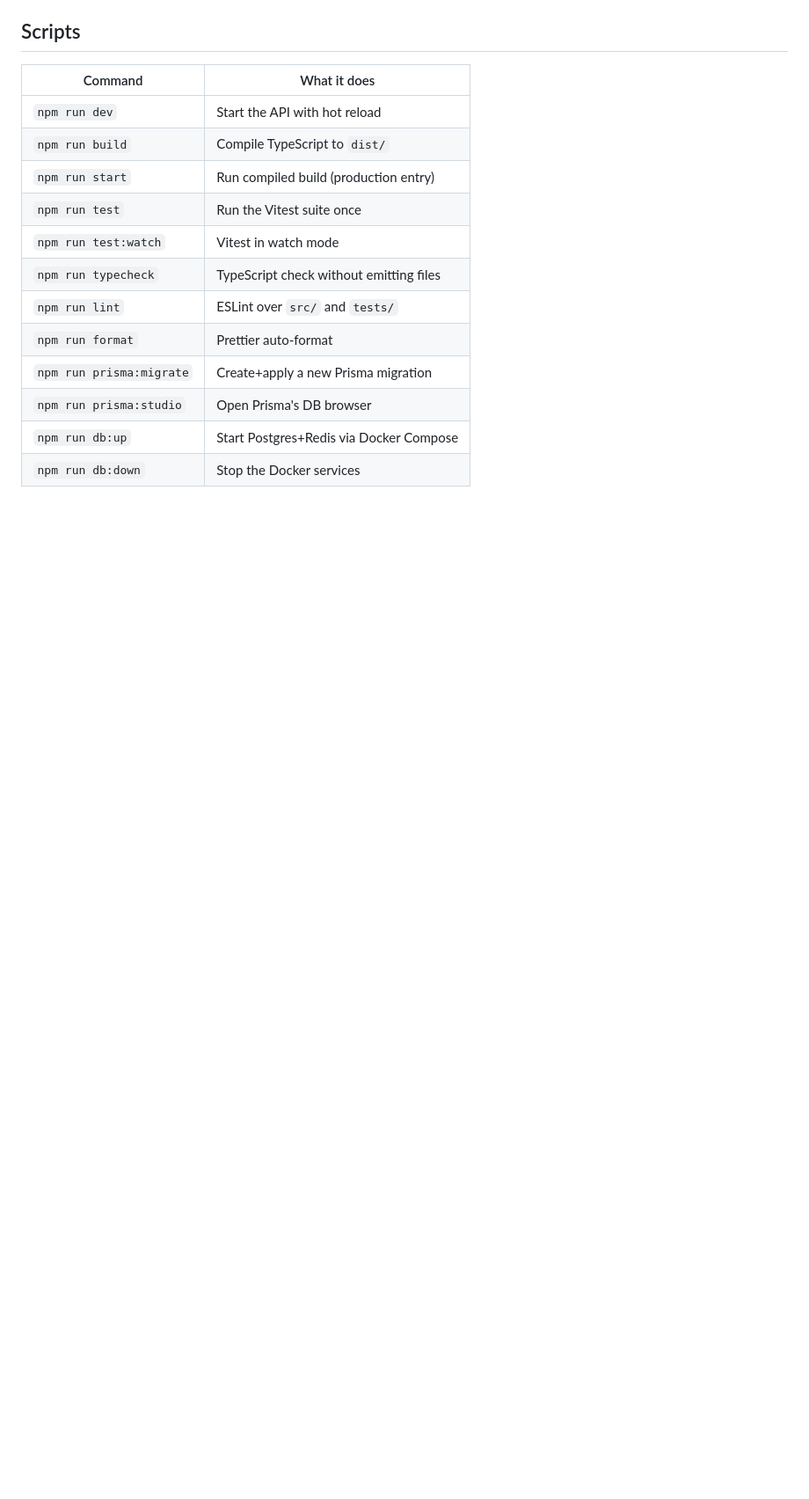
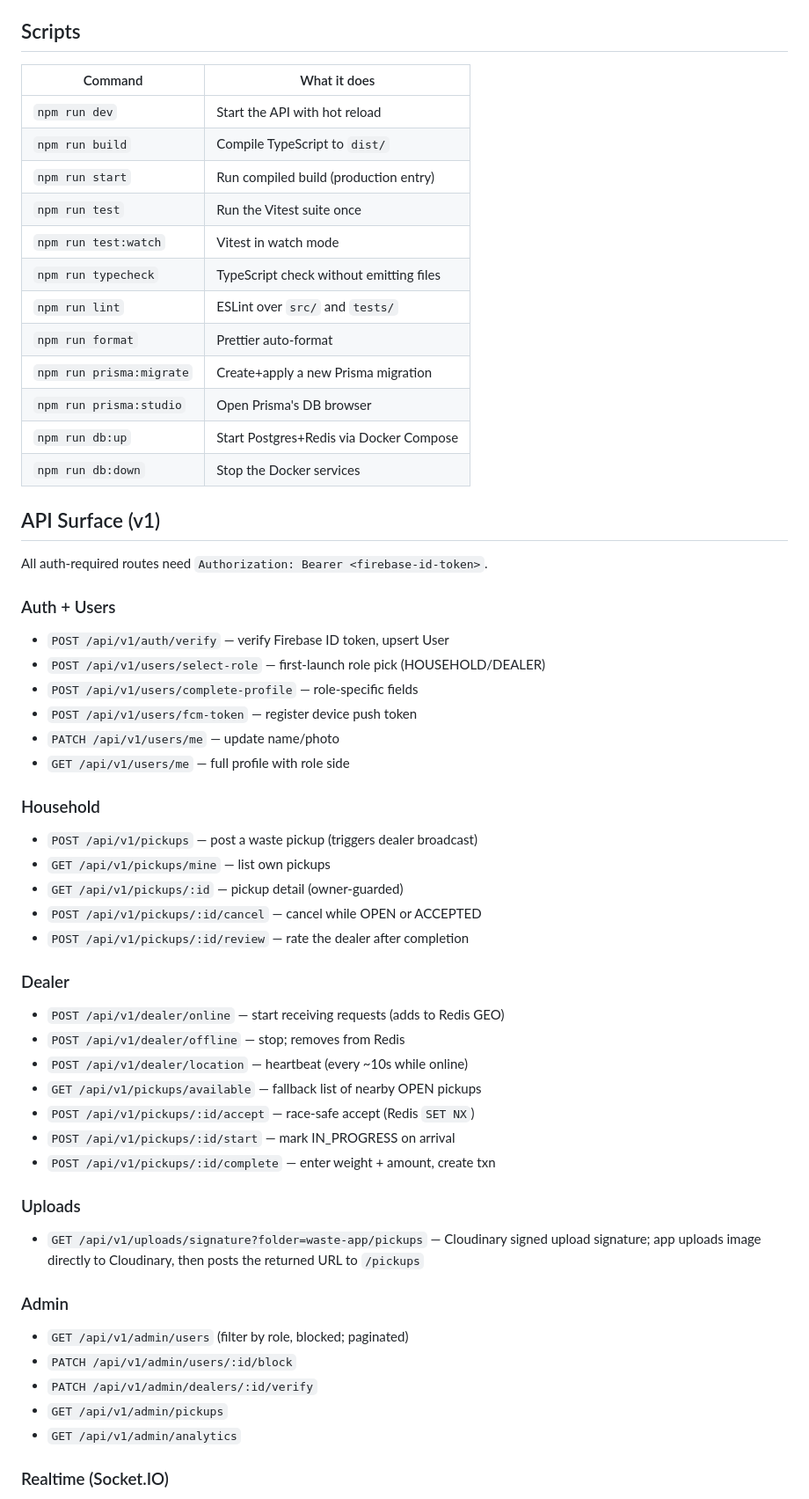
Before and after one commit to panwarvipul4u9058714543-oss/Vipulclaudecode, a Markdown page: backend/README.md, the part around one of its changes. Shown at 88% size. GitHub-like rendering; blank space fills up the shorter version.

```diff
--- a/backend/README.md
+++ b/backend/README.md
@@ -53,3 +56,48 @@ Visit http://localhost:3000/healthz — you should see `{ok: true, db: true, red
 | `npm run db:up` | Start Postgres+Redis via Docker Compose |
 | `npm run db:down` | Stop the Docker services |
 
+## API Surface (v1)
+
+All auth-required routes need `Authorization: Bearer <firebase-id-token>`.
+
+### Auth + Users
+
+- `POST /api/v1/auth/verify` — verify Firebase ID token, upsert User
+- `POST /api/v1/users/select-role` — first-launch role pick (HOUSEHOLD/DEALER)
+- `POST /api/v1/users/complete-profile` — role-specific fields
+- `POST /api/v1/users/fcm-token` — register device push token
+- `PATCH /api/v1/users/me` — update name/photo
+- `GET /api/v1/users/me` — full profile with role side
+
+### Household
+
+- `POST /api/v1/pickups` — post a waste pickup (triggers dealer broadcast)
+- `GET /api/v1/pickups/mine` — list own pickups
+- `GET /api/v1/pickups/:id` — pickup detail (owner-guarded)
+- `POST /api/v1/pickups/:id/cancel` — cancel while OPEN or ACCEPTED
+- `POST /api/v1/pickups/:id/review` — rate the dealer after completion
+
+### Dealer
+
+- `POST /api/v1/dealer/online` — start receiving requests (adds to Redis GEO)
+- `POST /api/v1/dealer/offline` — stop; removes from Redis
+- `POST /api/v1/dealer/location` — heartbeat (every ~10s while online)
+- `GET /api/v1/pickups/available` — fallback list of nearby OPEN pickups
+- `POST /api/v1/pickups/:id/accept` — race-safe accept (Redis `SET NX`)
+- `POST /api/v1/pickups/:id/start` — mark IN_PROGRESS on arrival
+- `POST /api/v1/pickups/:id/complete` — enter weight + amount, create txn
+
+### Uploads
+
+- `GET /api/v1/uploads/signature?folder=waste-app/pickups` — Cloudinary signed upload signature; app uploads image directly to Cloudinary, then posts the returned URL to `/pickups`
+
+### Admin
+
+- `GET /api/v1/admin/users` (filter by role, blocked; paginated)
+- `PATCH /api/v1/admin/users/:id/block`
+- `PATCH /api/v1/admin/dealers/:id/verify`
+- `GET /api/v1/admin/pickups`
+- `GET /api/v1/admin/analytics`
+
+### Realtime (Socket.IO)
+
```
Also changed, not shown: other parts of backend/README.md (+83 -25 lines), .claude/memory/activity-log.md (+1 -0 lines).
